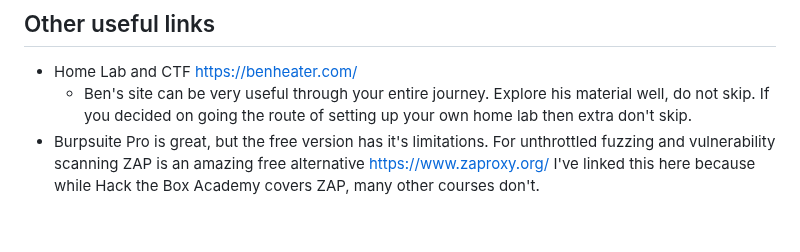
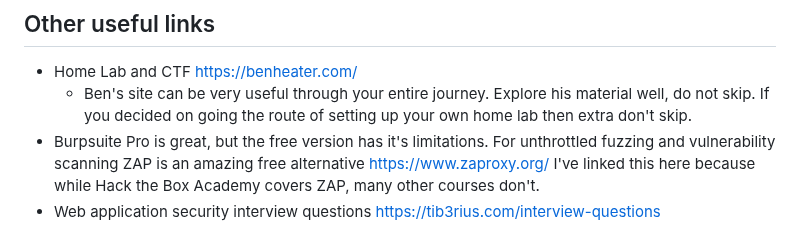
Before and after one commit to b1g-b33f/Web-app, a Markdown page: Beginner Resources.md, the part around the change. GitHub-like rendering.

```diff
--- a/Beginner Resources.md
+++ b/Beginner Resources.md
@@ -89,3 +89,4 @@ List to be updated as I find helpful books and blog posts.
 - Home Lab and CTF https://benheater.com/
 	- Ben's site can be very useful through your entire journey. Explore his material well, do not skip. If you decided on going the route of setting up your own home lab then extra don't skip.
 - Burpsuite Pro is great, but the free version has it's limitations. For unthrottled fuzzing and vulnerability scanning ZAP is an amazing free alternative https://www.zaproxy.org/ I've linked this here because while Hack the Box Academy covers ZAP, many other courses don't.
+- Web application security interview questions https://tib3rius.com/interview-questions
```
